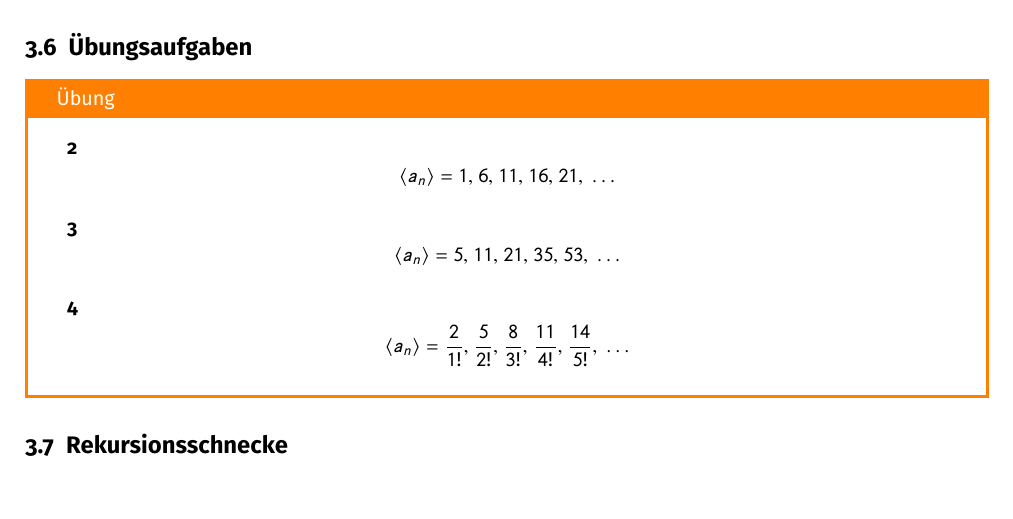
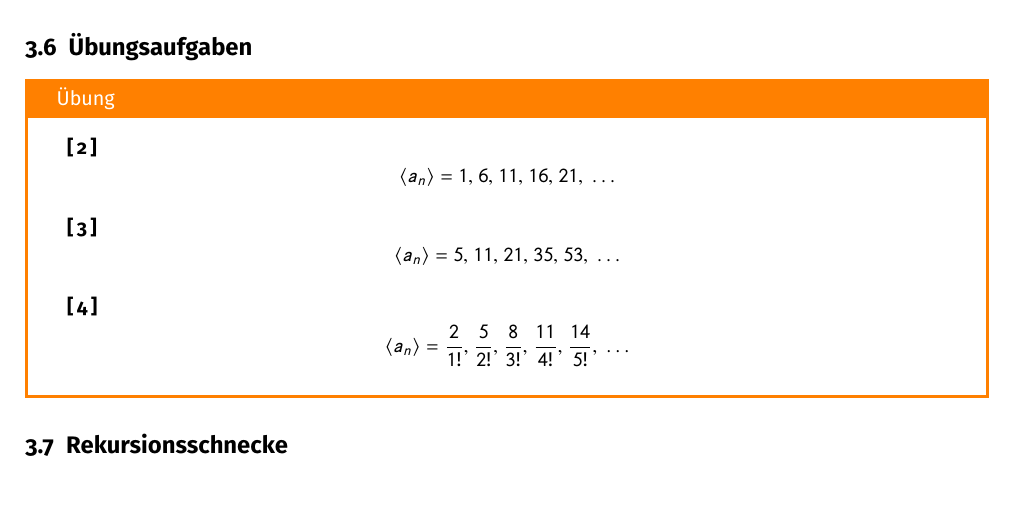
Before and after one commit to lorinlorcan/analysis-skript, a LaTeX document (main.tex, which reads preamble/packages.tex): part of page 11 of 74, cut so that both start at the same text. Compiled offline with pdfLaTeX.

Commit message:
Add brackets [] around question no

```diff
--- a/preamble/packages.tex
+++ b/preamble/packages.tex
@@ -90,7 +90,7 @@
 \usepackage{ marvosym }
 
 % Übungen
-\usepackage[counter-format={qu[1]}]{exsheets}
+\usepackage[counter-format={[\,qu[1]\,]}]{exsheets}
 \DeclareTranslation{German}{exsheets-exercise-name}{}
 \DeclareTranslation{German}{exsheets-question-name}{}
 \DeclareTranslation{German}{exsheets-solution-name}{}
```
